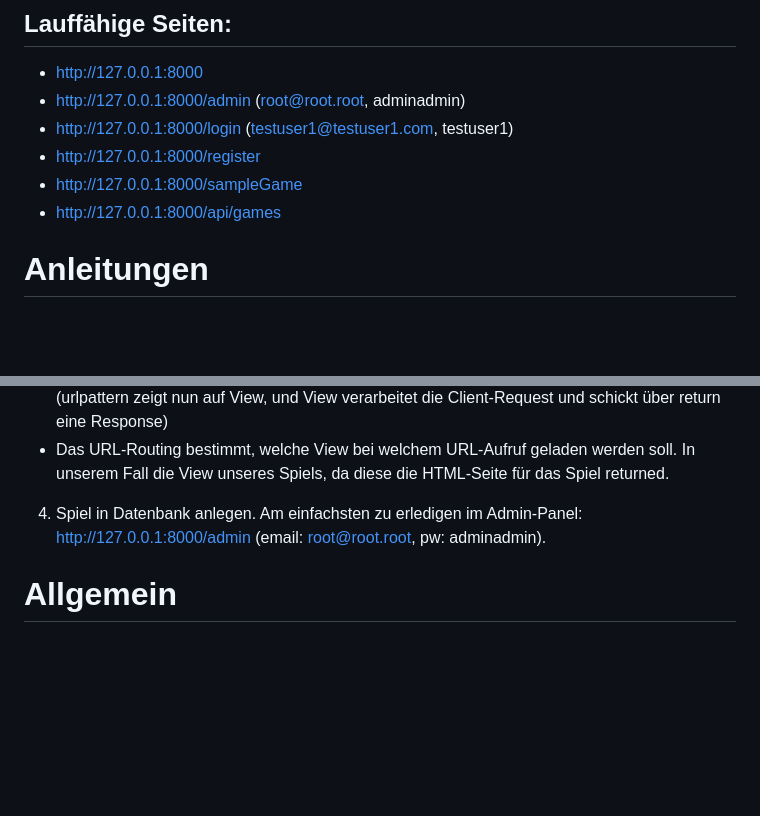
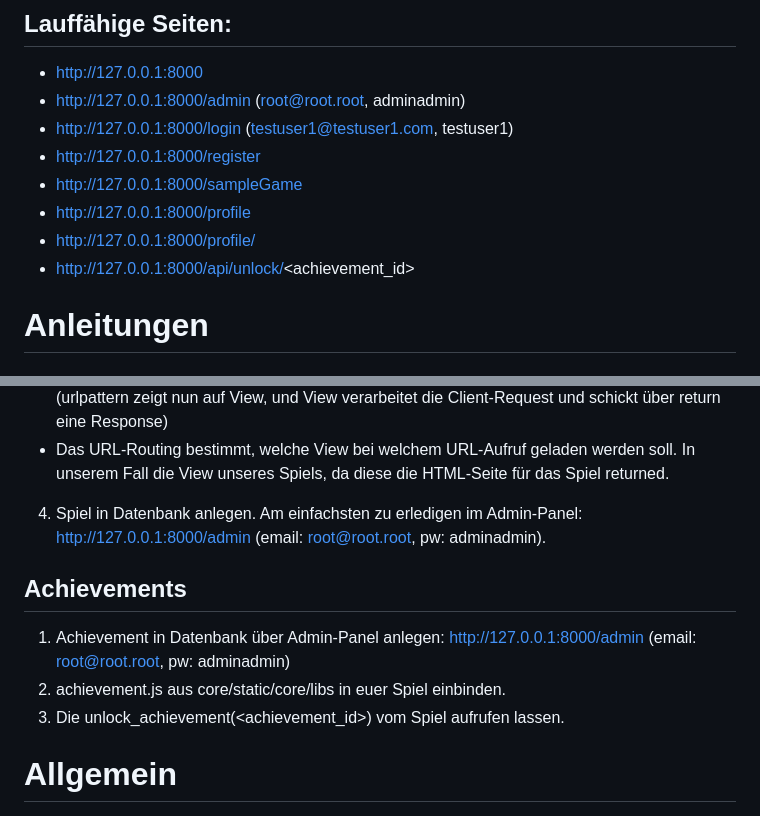
Before and after one commit to LaurinGob/ITP-NewerGrounds, a Markdown page: README.md, 2 parts joined by grey strips. Rendered like a GitHub page; blank space fills up the shorter version.

```diff
--- a/README.md
+++ b/README.md
@@ -11,7 +11,9 @@ VSCode Extension installieren: Django (Siehe Extension Beschreibung, um Django-H
 - http://127.0.0.1:8000/login (testuser1@testuser1.com, testuser1)
 - http://127.0.0.1:8000/register
 - http://127.0.0.1:8000/sampleGame
-- http://127.0.0.1:8000/api/games
+- http://127.0.0.1:8000/profile
+- http://127.0.0.1:8000/profile/<username>
+- http://127.0.0.1:8000/api/unlock/<achievement_id>
 
 # Anleitungen
 
@@ -34,6 +36,12 @@ VSCode Extension installieren: Django (Siehe Extension Beschreibung, um Django-H
 
 4. Spiel in Datenbank anlegen. Am einfachsten zu erledigen im Admin-Panel: http://127.0.0.1:8000/admin (email: root@root.root, pw: adminadmin).
 
+## Achievements
+
+1. Achievement in Datenbank über Admin-Panel anlegen: http://127.0.0.1:8000/admin (email: root@root.root, pw: adminadmin)
+2. achievement.js aus core/static/core/libs in euer Spiel einbinden.
+3. Die unlock_achievement(<achievement_id>) vom Spiel aufrufen lassen.
+
 # Allgemein
 
 - Django HTML-Templating Language: https://docs.djangoproject.com/en/4.1/ref/templates/language/
```
